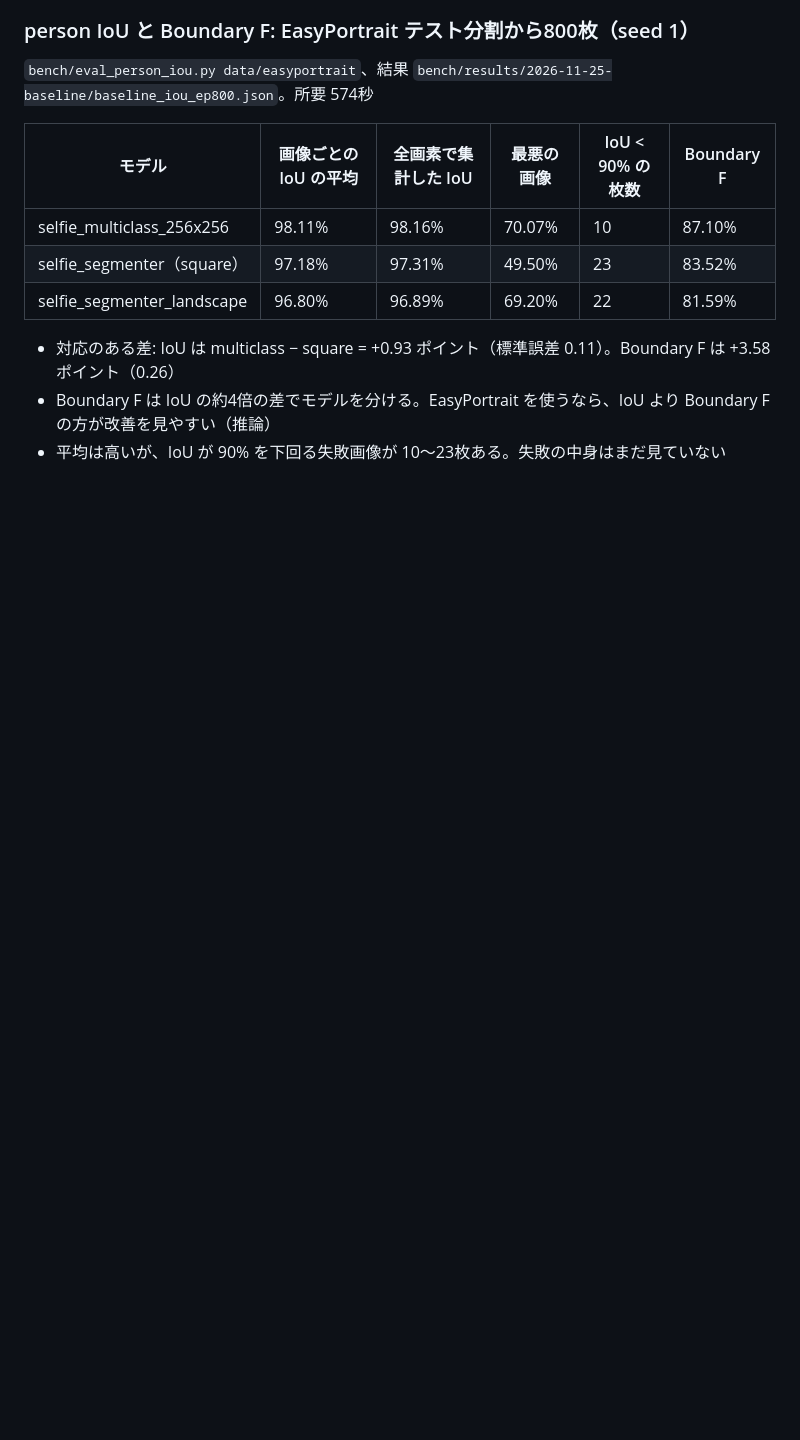
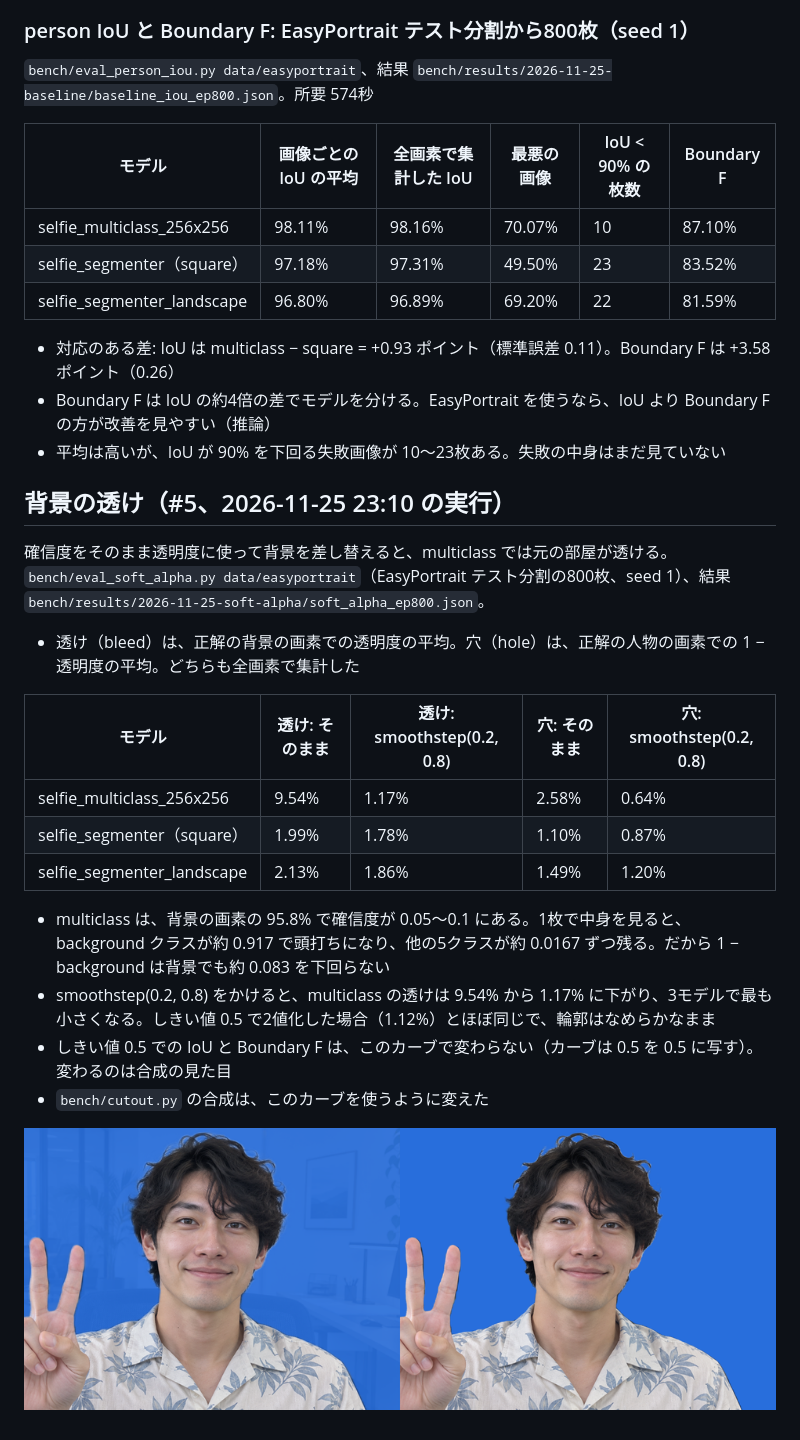
Before and after one commit to tgfjt-boxbox/kirinuki, a Markdown page: docs/baselines.md, the part around the change. Rendered like a GitHub page; pictures changed too: docs/img/soft-alpha-office-peace.png (added); blank space fills up the shorter version.

Commit message:
feat(bench): measure background bleed and apply an alpha curve in cutout.py
Co-Authored-By: Claude Opus 5.5 <noreply@anthropic.com>

```diff
--- a/docs/baselines.md
+++ b/docs/baselines.md
@@ -103,3 +103,22 @@
 - 対応のある差: IoU は multiclass − square = +0.93 ポイント（標準誤差 0.11）。Boundary F は +3.58 ポイント（0.26）
 - Boundary F は IoU の約4倍の差でモデルを分ける。EasyPortrait を使うなら、IoU より Boundary F の方が改善を見やすい（推論）
 - 平均は高いが、IoU が 90% を下回る失敗画像が 10〜23枚ある。失敗の中身はまだ見ていない
+
+## 背景の透け（#5、2026-11-25 23:10 の実行）
+
+確信度をそのまま透明度に使って背景を差し替えると、multiclass では元の部屋が透ける。`bench/eval_soft_alpha.py data/easyportrait`（EasyPortrait テスト分割の800枚、seed 1）、結果 `bench/results/2026-11-25-soft-alpha/soft_alpha_ep800.json`。
+
+- 透け（bleed）は、正解の背景の画素での透明度の平均。穴（hole）は、正解の人物の画素での 1 − 透明度の平均。どちらも全画素で集計した
+
+| モデル | 透け: そのまま | 透け: smoothstep(0.2, 0.8) | 穴: そのまま | 穴: smoothstep(0.2, 0.8) |
+| --- | --- | --- | --- | --- |
+| selfie_multiclass_256x256 | 9.54% | 1.17% | 2.58% | 0.64% |
+| selfie_segmenter（square） | 1.99% | 1.78% | 1.10% | 0.87% |
+| selfie_segmenter_landscape | 2.13% | 1.86% | 1.49% | 1.20% |
+
+- multiclass は、背景の画素の 95.8% で確信度が 0.05〜0.1 にある。1枚で中身を見ると、background クラスが約 0.917 で頭打ちになり、他の5クラスが約 0.0167 ずつ残る。だから 1 − background は背景でも約 0.083 を下回らない
+- smoothstep(0.2, 0.8) をかけると、multiclass の透けは 9.54% から 1.17% に下がり、3モデルで最も小さくなる。しきい値 0.5 で2値化した場合（1.12%）とほぼ同じで、輪郭はなめらかなまま
+- しきい値 0.5 での IoU と Boundary F は、このカーブで変わらない（カーブは 0.5 を 0.5 に写す）。変わるのは合成の見た目
+- `bench/cutout.py` の合成は、このカーブを使うように変えた
+
+![そのままの合成（左）と smoothstep をかけた合成（右）](img/soft-alpha-office-peace.png)
```
Also changed, not shown: 3 other files.
